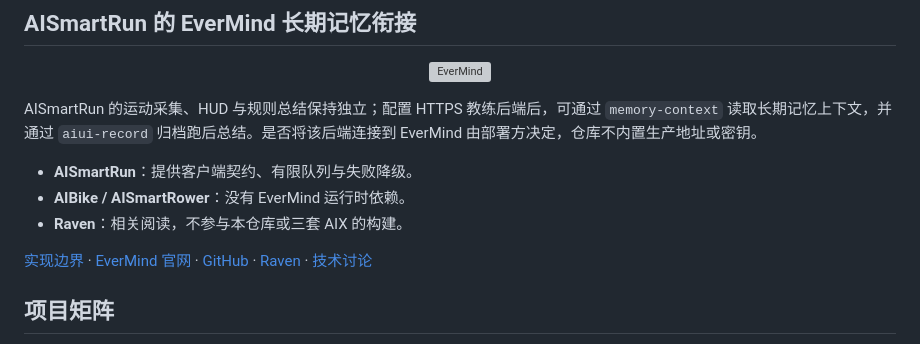
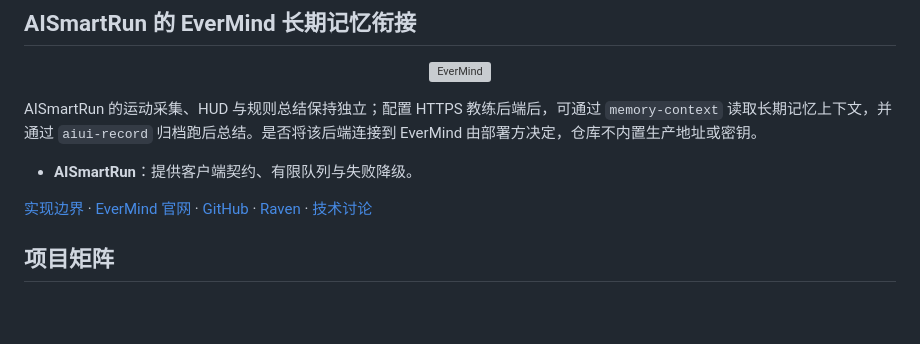
Before and after one commit to EasonZhu1997/AIUI-Sports-Agents, a Markdown page: README.md, the part around the change. Rendered like a GitHub page; blank space fills up the shorter version; grey boxes are pictures that could not be loaded.

```diff
--- a/README.md
+++ b/README.md
@@ -82,8 +82,6 @@ AIUI Sports Agents 把 Run、Bike、Rower 三套源码集成在一个主仓，
 AISmartRun 的运动采集、HUD 与规则总结保持独立；配置 HTTPS 教练后端后，可通过 `memory-context` 读取长期记忆上下文，并通过 `aiui-record` 归档跑后总结。是否将该后端连接到 EverMind 由部署方决定，仓库不内置生产地址或密钥。
 
 - **AISmartRun**：提供客户端契约、有限队列与失败降级。
-- **AIBike / AISmartRower**：没有 EverMind 运行时依赖。
-- **Raven**：相关阅读，不参与本仓库或三套 AIX 的构建。
 
 [实现边界](apps/smartrun/README.md#evermind-oriented-backend-contract) · [EverMind 官网](https://evermind.ai) · [GitHub](https://github.com/EverMind-AI) · [Raven](https://github.com/EverMind-AI/Raven) · [技术讨论](https://github.com/EverMind-AI/Raven/discussions)
 
```
Also changed, not shown: README.en.md (+0 -2 lines).
